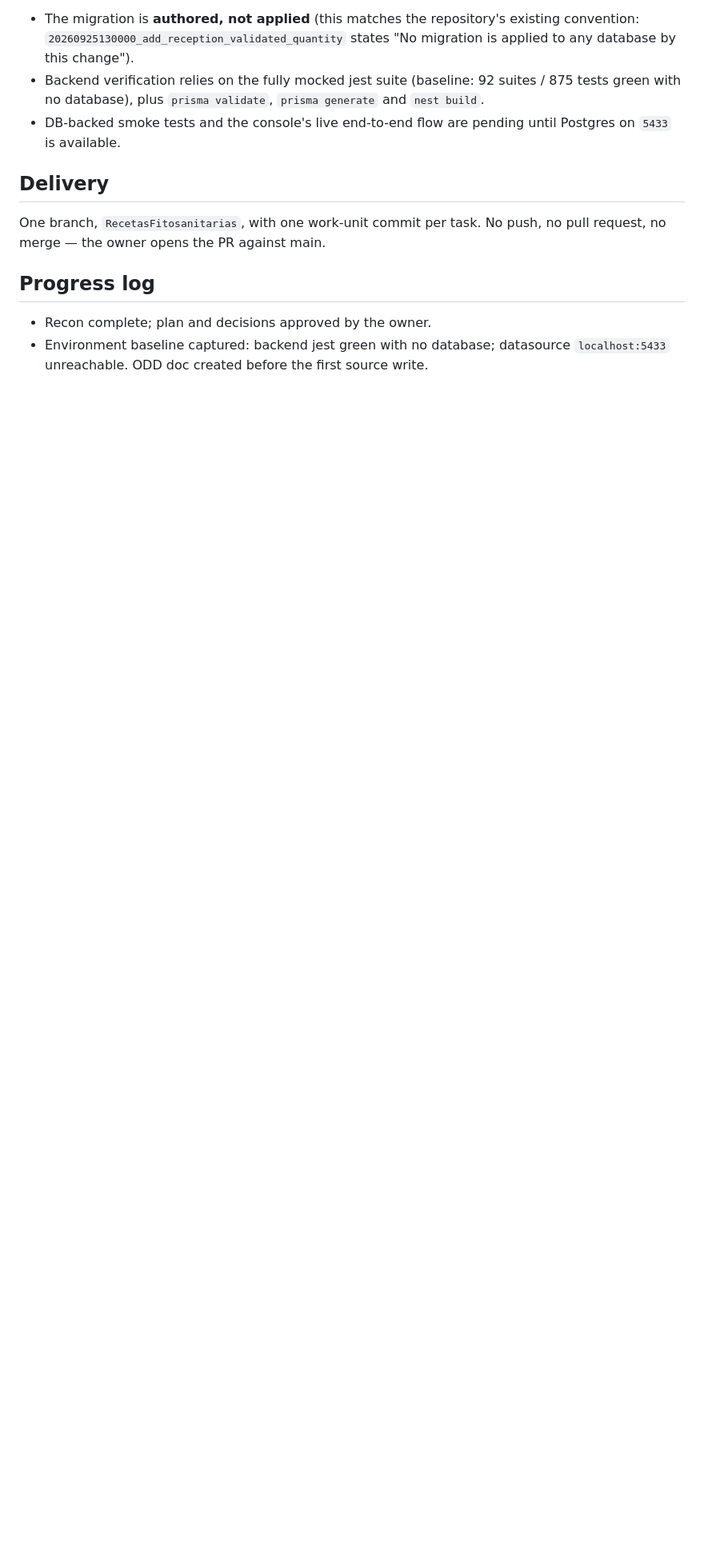
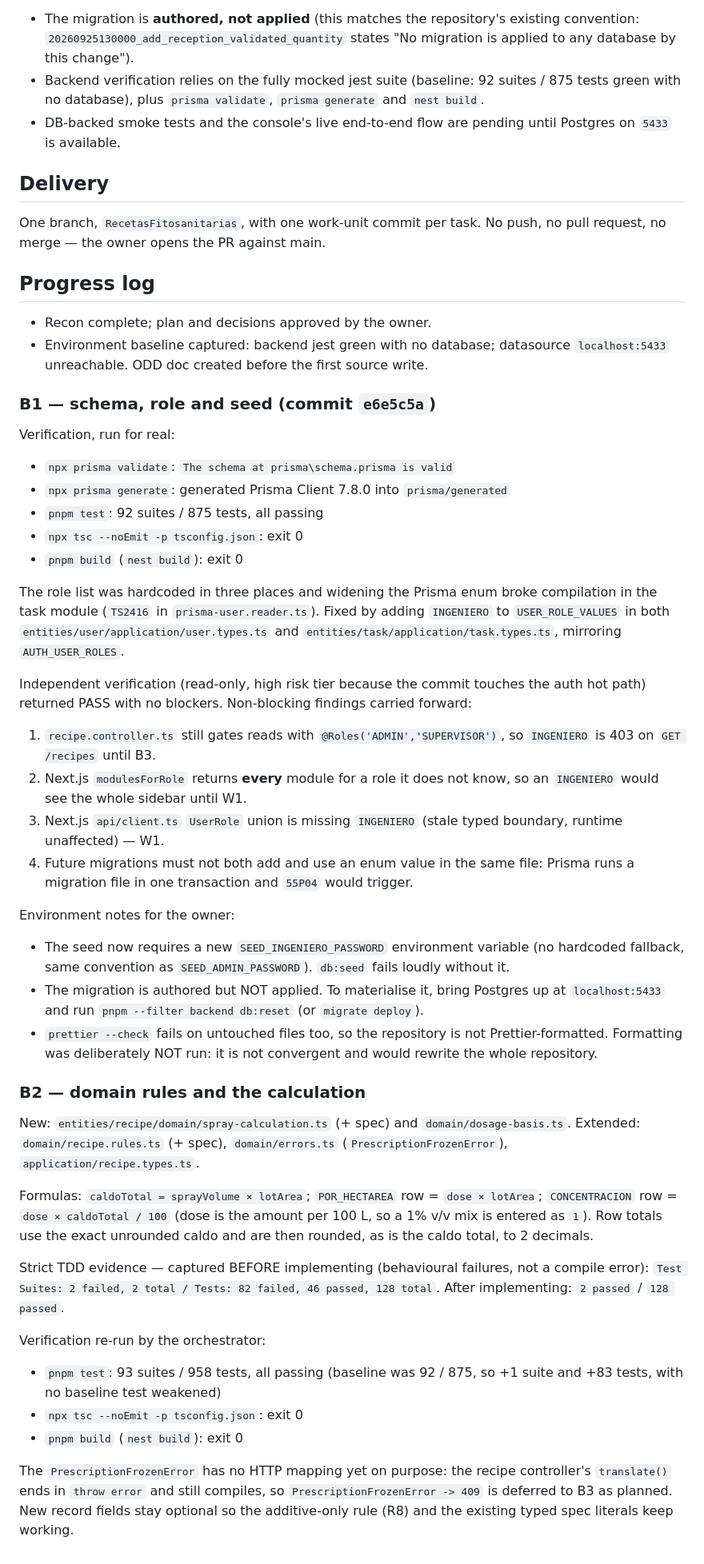
Before and after one commit to RenzoAimaretti/ProyectoFinal2026, a Markdown page: odd/tasks/recetas-fitosanitarias.md, the part around one of its changes. Shown at 80% size. Drawn GitHub-style; blank space fills up the shorter version.

Commit message:
docs(odd): progreso de B1 y B2 en recetas fitosanitarias

```diff
--- a/odd/tasks/recetas-fitosanitarias.md
+++ b/odd/tasks/recetas-fitosanitarias.md
@@ -174,3 +174,72 @@ no pull request, no merge — the owner opens the PR against main.
 - Recon complete; plan and decisions approved by the owner.
 - Environment baseline captured: backend jest green with no database; datasource
   `localhost:5433` unreachable. ODD doc created before the first source write.
+
+### B1 — schema, role and seed (commit `e6e5c5a`)
+
+Verification, run for real:
+
+- `npx prisma validate`: `The schema at prisma\schema.prisma is valid`
+- `npx prisma generate`: generated Prisma Client 7.8.0 into `prisma/generated`
+- `pnpm test`: 92 suites / 875 tests, all passing
+- `npx tsc --noEmit -p tsconfig.json`: exit 0
+- `pnpm build` (`nest build`): exit 0
+
+The role list was hardcoded in three places and widening the Prisma enum broke
+compilation in the task module (`TS2416` in `prisma-user.reader.ts`). Fixed by
+adding `INGENIERO` to `USER_ROLE_VALUES` in both `entities/user/application/user.types.ts`
+and `entities/task/application/task.types.ts`, mirroring `AUTH_USER_ROLES`.
+
+Independent verification (read-only, high risk tier because the commit touches
+the auth hot path) returned PASS with no blockers. Non-blocking findings carried
+forward:
+
+1. `recipe.controller.ts` still gates reads with `@Roles('ADMIN','SUPERVISOR')`,
+   so `INGENIERO` is 403 on `GET /recipes` until B3.
+2. Next.js `modulesForRole` returns **every** module for a role it does not know,
+   so an `INGENIERO` would see the whole sidebar until W1.
+3. Next.js `api/client.ts` `UserRole` union is missing `INGENIERO` (stale typed
+   boundary, runtime unaffected) — W1.
+4. Future migrations must not both add and use an enum value in the same file:
+   Prisma runs a migration file in one transaction and `55P04` would trigger.
+
+Environment notes for the owner:
+
+- The seed now requires a new `SEED_INGENIERO_PASSWORD` environment variable
+  (no hardcoded fallback, same convention as `SEED_ADMIN_PASSWORD`). `db:seed`
+  fails loudly without it.
+- The migration is authored but NOT applied. To materialise it, bring Postgres
+  up at `localhost:5433` and run `pnpm --filter backend db:reset` (or
+  `migrate deploy`).
+- `prettier --check` fails on untouched files too, so the repository is not
+  Prettier-formatted. Formatting was deliberately NOT run: it is not convergent
+  and would rewrite the whole repository.
+
+### B2 — domain rules and the calculation
+
+New: `entities/recipe/domain/spray-calculation.ts` (+ spec) and
+`domain/dosage-basis.ts`. Extended: `domain/recipe.rules.ts` (+ spec),
+`domain/errors.ts` (`PrescriptionFrozenError`),
+`application/recipe.types.ts`.
+
+Formulas: `caldoTotal = sprayVolume × lotArea`; `POR_HECTAREA` row =
+`dose × lotArea`; `CONCENTRACION` row = `dose × caldoTotal / 100` (dose is the
+amount per 100 L, so a 1% v/v mix is entered as `1`). Row totals use the exact
+unrounded caldo and are then rounded, as is the caldo total, to 2 decimals.
+
+Strict TDD evidence — captured BEFORE implementing (behavioural failures, not a
+compile error): `Test Suites: 2 failed, 2 total / Tests: 82 failed, 46 passed,
+128 total`. After implementing: `2 passed` / `128 passed`.
+
+Verification re-run by the orchestrator:
+
+- `pnpm test`: 93 suites / 958 tests, all passing (baseline was 92 / 875, so
+  +1 suite and +83 tests, with no baseline test weakened)
+- `npx tsc --noEmit -p tsconfig.json`: exit 0
+- `pnpm build` (`nest build`): exit 0
+
+The `PrescriptionFrozenError` has no HTTP mapping yet on purpose: the recipe
+controller's `translate()` ends in `throw error` and still compiles, so
+`PrescriptionFrozenError -> 409` is deferred to B3 as planned. New record fields
+stay optional so the additive-only rule (R8) and the existing typed spec literals
+keep working.
```
Also changed, not shown: other parts of odd/tasks/recetas-fitosanitarias.md (+2 -2 lines).
